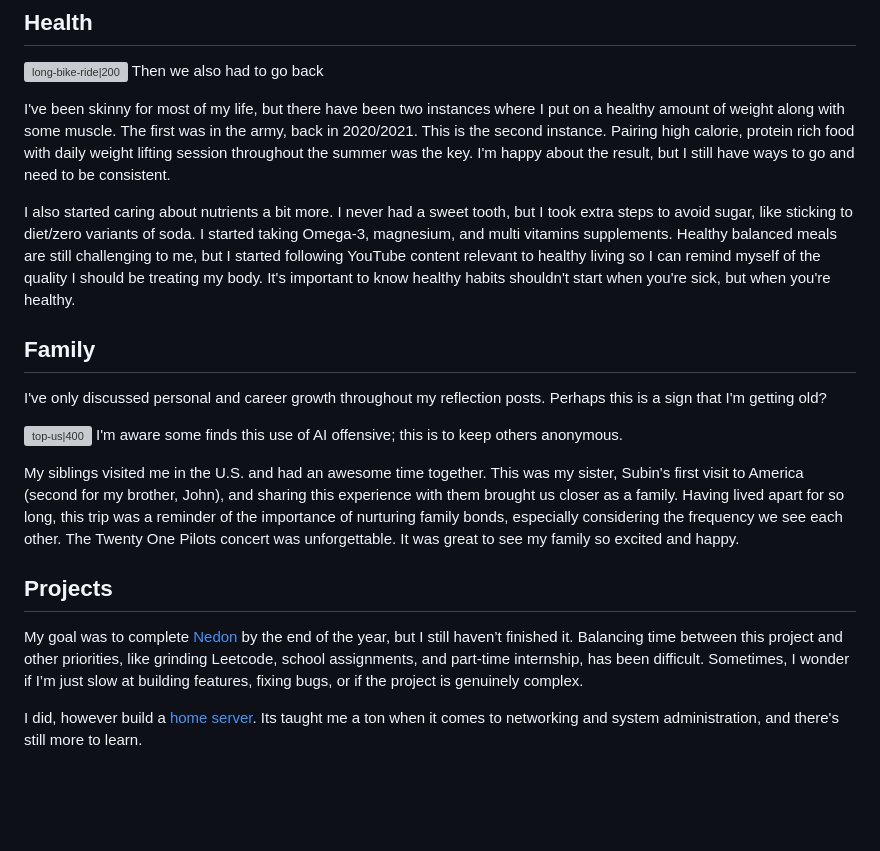
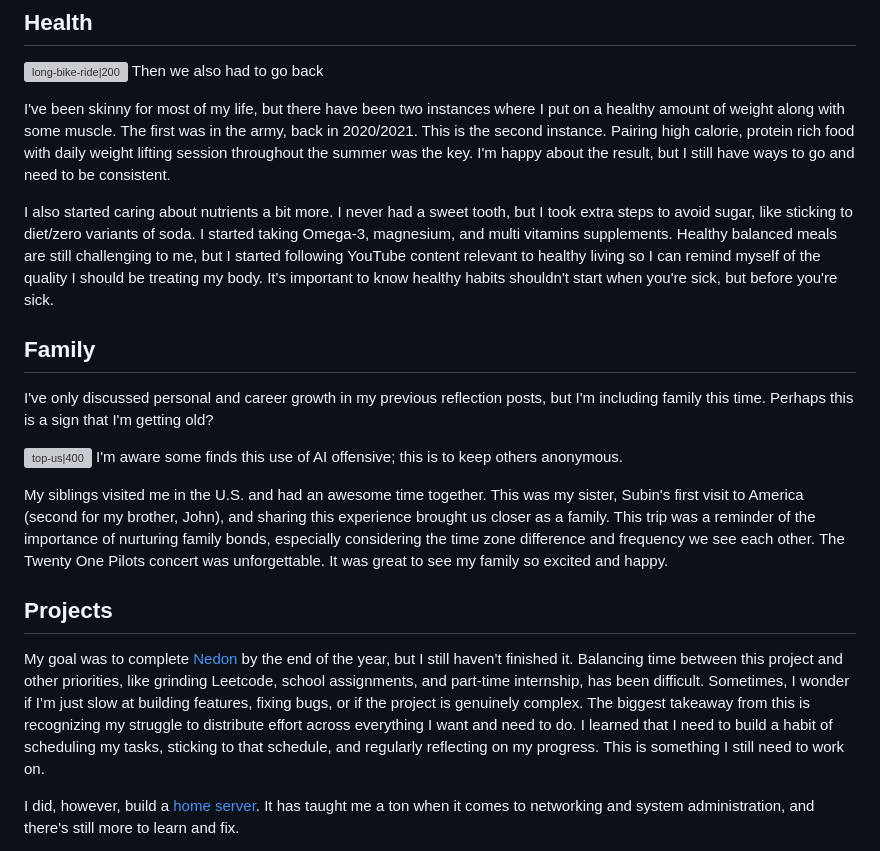
Before and after one commit to SimHoZebs/personal-site, a Markdown page: content/blogs/2024 Reflection & 2025 Goals.md, the part around the change printed below. Drawn GitHub-style; blank space fills up the shorter version; grey boxes are pictures that could not be loaded.

```diff
--- a/content/blogs/2024 Reflection & 2025 Goals.md
+++ b/content/blogs/2024 Reflection & 2025 Goals.md
@@ -65,20 +65,20 @@ Then we also had to go back
 
 I've been skinny for most of my life, but there have been two instances where I put on a healthy amount of weight along with some muscle. The first was in the army, back in 2020/2021. This is the second instance. Pairing high calorie, protein rich food with daily weight lifting session throughout the summer was the key. I'm happy about the result, but I still have ways to go and need to be consistent.
 
-I also started caring about nutrients a bit more. I never had a sweet tooth, but I took extra steps to avoid sugar, like sticking to diet/zero variants of soda. I started taking Omega-3, magnesium, and multi vitamins supplements. Healthy balanced meals are still challenging to me, but I started following YouTube content relevant to healthy living so I can remind myself of the quality I should be treating my body. It's important to know healthy habits shouldn't start when you're sick, but when you're healthy.
+I also started caring about nutrients a bit more. I never had a sweet tooth, but I took extra steps to avoid sugar, like sticking to diet/zero variants of soda. I started taking Omega-3, magnesium, and multi vitamins supplements. Healthy balanced meals are still challenging to me, but I started following YouTube content relevant to healthy living so I can remind myself of the quality I should be treating my body. It's important to know healthy habits shouldn't start when you're sick, but before you're sick.
 
 ## Family
 
-I've only discussed personal and career growth throughout my reflection posts. Perhaps this is a sign that I'm getting old?
+I've only discussed personal and career growth in my previous reflection posts, but I'm including family this time. Perhaps this is a sign that I'm getting old?
 
 ![top-us|400](../../src/assets/blogs/top-us.png)
 I'm aware some finds this use of AI offensive; this is to keep others anonymous.
 
-My siblings visited me in the U.S. and had an awesome time together. This was my sister, Subin's first visit to America (second for my brother, John), and sharing this experience with them brought us closer as a family. Having lived apart for so long, this trip was a reminder of the importance of nurturing family bonds, especially considering the frequency we see each other. The Twenty One Pilots concert was unforgettable. It was great to see my family so excited and happy.
+My siblings visited me in the U.S. and had an awesome time together. This was my sister, Subin's first visit to America (second for my brother, John), and sharing this experience brought us closer as a family. This trip was a reminder of the importance of nurturing family bonds, especially considering the time zone difference and frequency we see each other. The Twenty One Pilots concert was unforgettable. It was great to see my family so excited and happy.
 
 ## Projects
 
-My goal was to complete [Nedon](../projects/Nedon.md) by the end of the year, but I still haven’t finished it. Balancing time between this project and other priorities, like grinding Leetcode, school assignments, and part-time internship, has been difficult. Sometimes, I wonder if I’m just slow at building features, fixing bugs, or if the project is genuinely complex.
+My goal was to complete [Nedon](../projects/Nedon.md) by the end of the year, but I still haven’t finished it. Balancing time between this project and other priorities, like grinding Leetcode, school assignments, and part-time internship, has been difficult. Sometimes, I wonder if I’m just slow at building features, fixing bugs, or if the project is genuinely complex. The biggest takeaway from this is recognizing my struggle to distribute effort across everything I want and need to do. I learned that I need to build a habit of scheduling my tasks, sticking to that schedule, and regularly reflecting on my progress. This is something I still need to work on.
 
-I did, however build a [home server](../projects/Digital%20Independence.md). Its taught me a ton when it comes to networking and system administration, and there's still more to learn.
+I did, however, build a [home server](../projects/Digital%20Independence.md). It has taught me a ton when it comes to networking and system administration, and there's still more to learn and fix.
 
```
Also changed, not shown: other parts of content/blogs/2024 Reflection & 2025 Goals.md (+4 -2 lines), public/profile.png (added), 1 other file.
